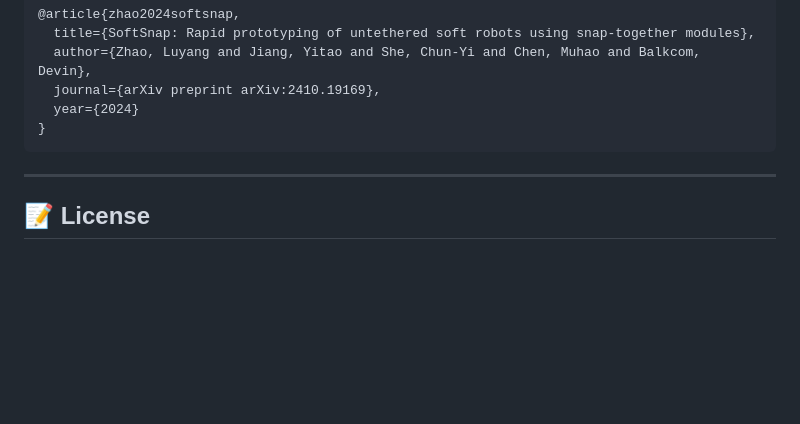
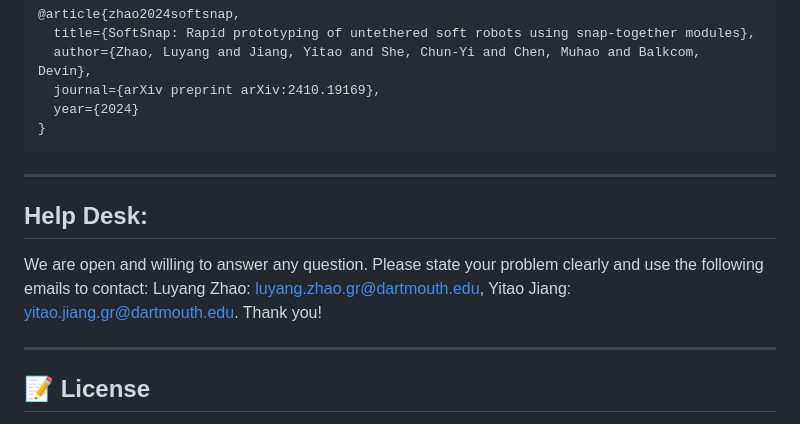
Before and after one commit to luyangzhao/SoftSnap, a Markdown page: README.md, the part around the change. Rendered like a GitHub page; blank space fills up the shorter version.

````diff
--- a/README.md
+++ b/README.md
@@ -123,6 +123,11 @@ Zhao, L., Jiang, Y., She, C., Chen, M., Balkcom, D., 2024. SoftSnap: Rapid Proto
 }
 ```
 
+---
+
+## Help Desk:
+
+We are open and willing to answer any question. Please state your problem clearly and use the following emails to contact: Luyang Zhao: <luyang.zhao.gr@dartmouth.edu>, Yitao Jiang: <yitao.jiang.gr@dartmouth.edu>. Thank you!
 
 ---
 
````
